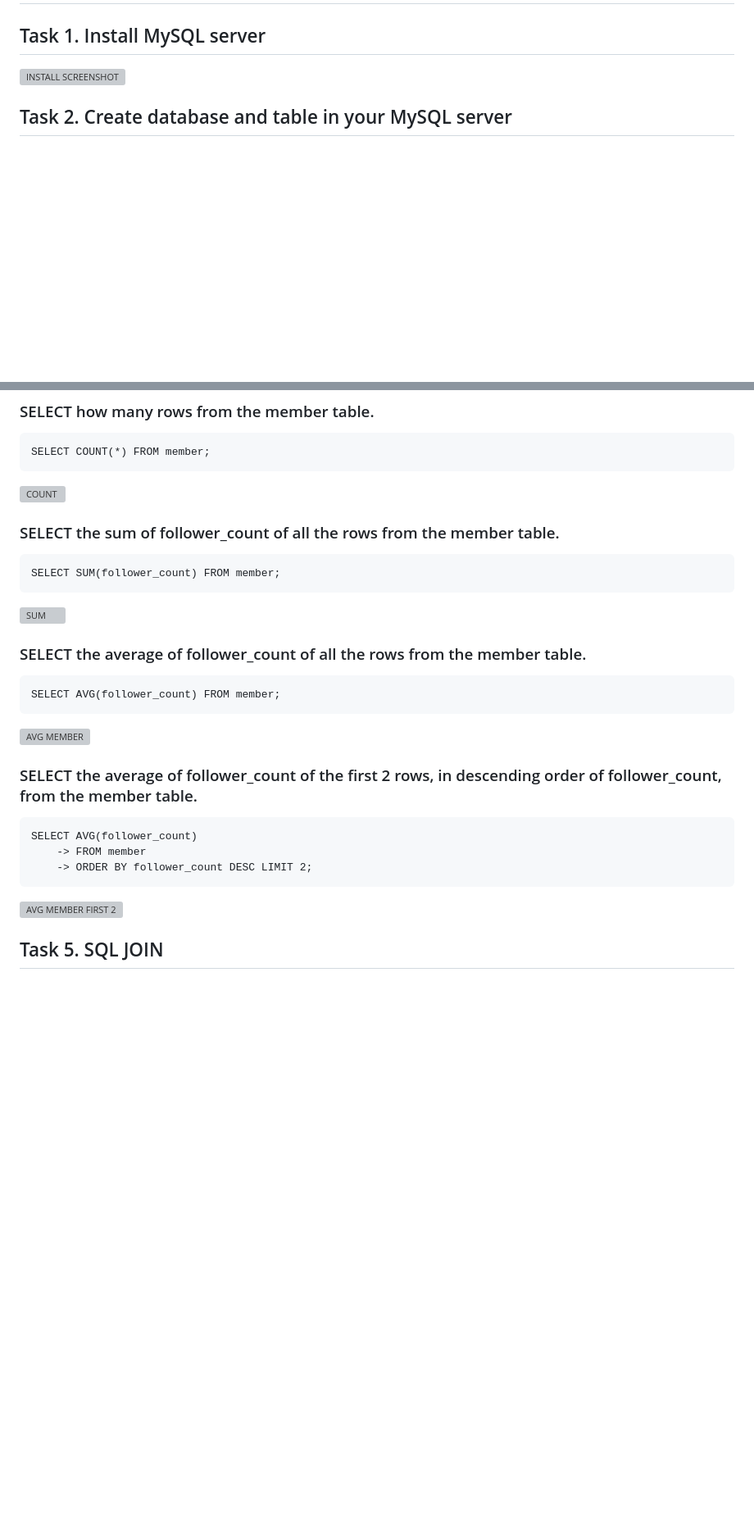
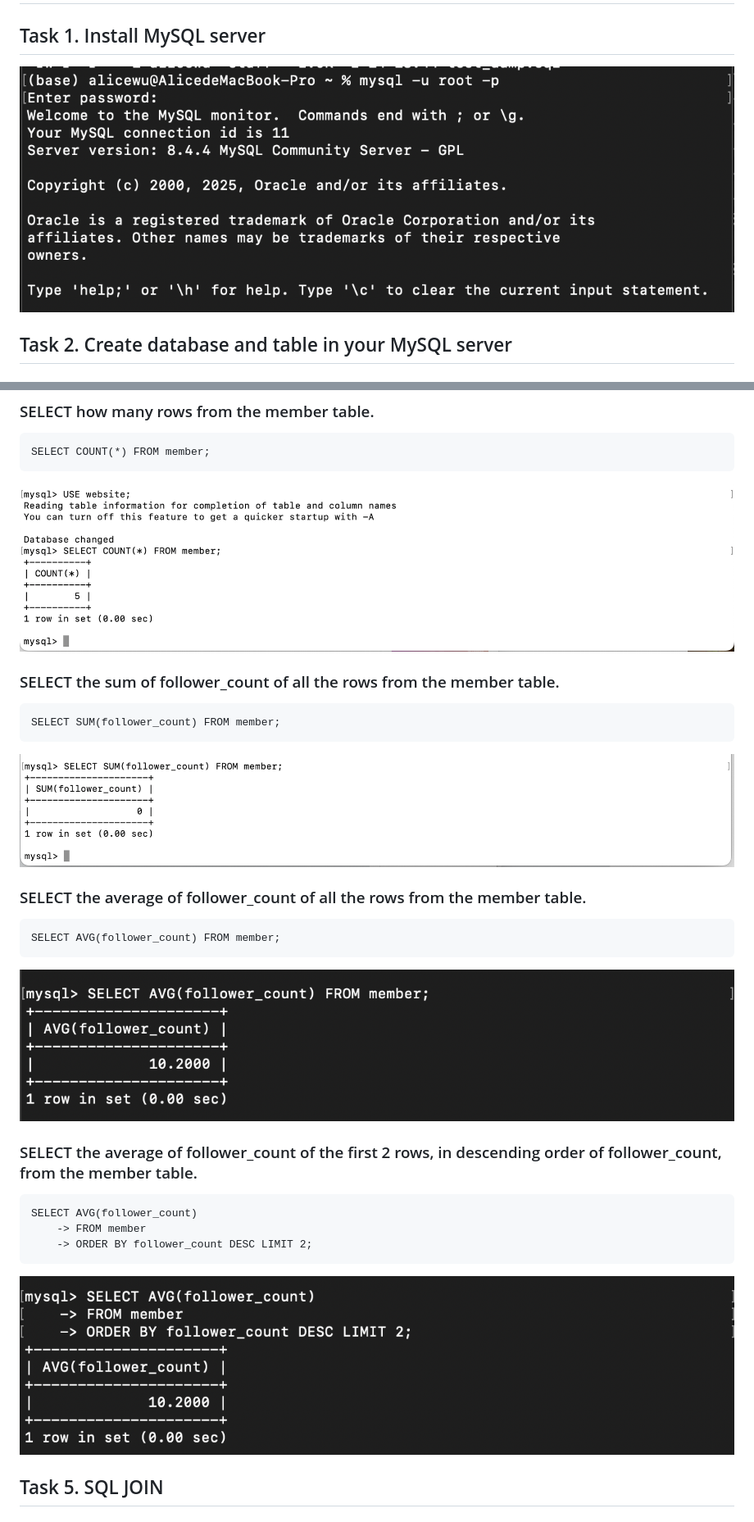
Before and after one commit to clergyyyyy/Bootcamp-Stage-1, a Markdown page: Week5/README.md, 2 parts joined by grey strips. Shown at 82% size. Rendered like a GitHub page; blank space fills up the shorter version; grey boxes are pictures that could not be loaded.

````diff
--- a/Week5/README.md
+++ b/Week5/README.md
@@ -1,7 +1,7 @@
 # Week 5 Assignment
 
 ## Task 1. Install MySQL server
-![INSTALL SCREENSHOT](Week5/assets/1_Install.png "INSTALL")
+![INSTALL SCREENSHOT](assets/1_Install.png "INSTALL")
 
 ## Task 2. Create database and table in your MySQL server
 
@@ -78,24 +78,24 @@ UPDATE member SET name='test2' WHERE username='test';
 ```
 SELECT COUNT(*) FROM member;
 ```
-![COUNT](Week5/assets/4.1_Count.png "COUNT")
+![COUNT](assets/4.1_Count.png "COUNT")
 ### SELECT the sum of follower_count of all the rows from the member table.
 ```
 SELECT SUM(follower_count) FROM member;
 ```
-![SUM](Week5/assets/4.2_Sum.png "SUM")
+![SUM](assets/4.2_Sum.png "SUM")
 ### SELECT the average of follower_count of all the rows from the member table.
 ```
 SELECT AVG(follower_count) FROM member;
 ```
-![AVG MEMBER](Week5/assets/4.3_Average.png "AVG MEMBER")
+![AVG MEMBER](assets/4.3_Average.png "AVG MEMBER")
 ### SELECT the average of follower_count of the first 2 rows, in descending order of follower_count, from the member table.
 ```
 SELECT AVG(follower_count)
     -> FROM member
     -> ORDER BY follower_count DESC LIMIT 2;
 ```
-![AVG MEMBER FIRST 2](Week5/assets/4.4_Average_2.png "AVG MEMBER 2")
+![AVG MEMBER FIRST 2](assets/4.4_Average_2.png "AVG MEMBER 2")
 
 ## Task 5. SQL JOIN
 ### Create a new table named message, in the website database. designed as below:
````
Also changed, not shown: other parts of Week5/README.md (+14 -14 lines).
